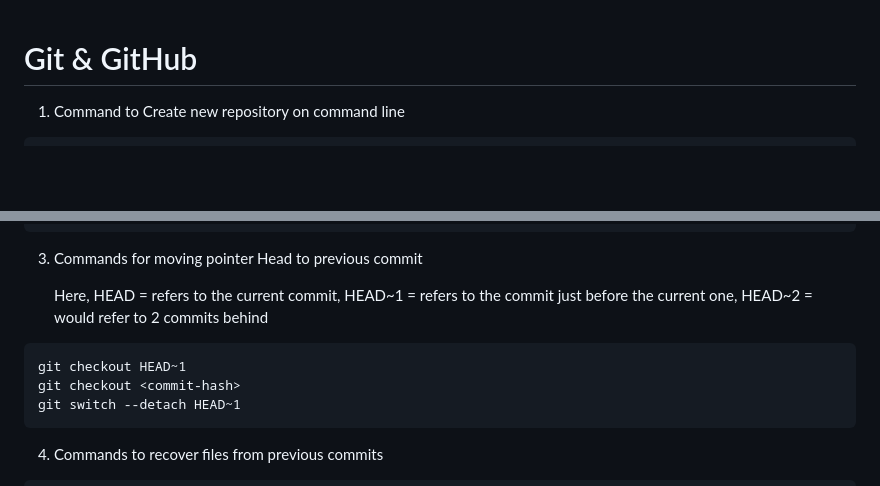
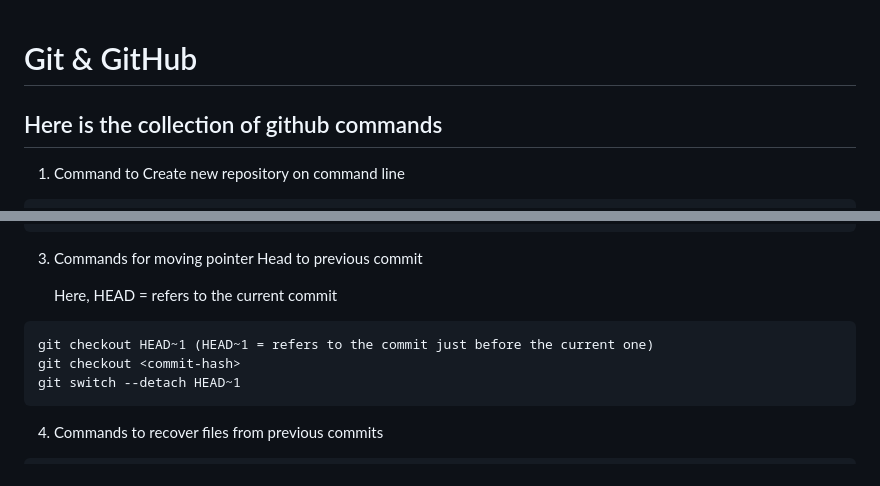
Before and after one commit to Afzal-8282/Git-GitHub, a Markdown page: README.md, 2 parts joined by grey strips. Drawn GitHub-style; blank space fills up the shorter version.

````diff
--- a/README.md
+++ b/README.md
@@ -1,4 +1,5 @@
 # Git & GitHub
+## Here is the collection of github commands
 
 1. Command to Create new repository on command line
 
@@ -21,10 +22,10 @@ git push -u origin main
 
 3. Commands for moving pointer Head to previous commit
 
-    Here, HEAD = refers to the current commit, HEAD~1 = refers to the commit just before the current one, HEAD~2 = would refer to 2 commits behind
+    Here, HEAD = refers to the current commit
 
 ```
-git checkout HEAD~1
+git checkout HEAD~1 (HEAD~1 = refers to the commit just before the current one)
 git checkout <commit-hash>
 git switch --detach HEAD~1
 ```
````
